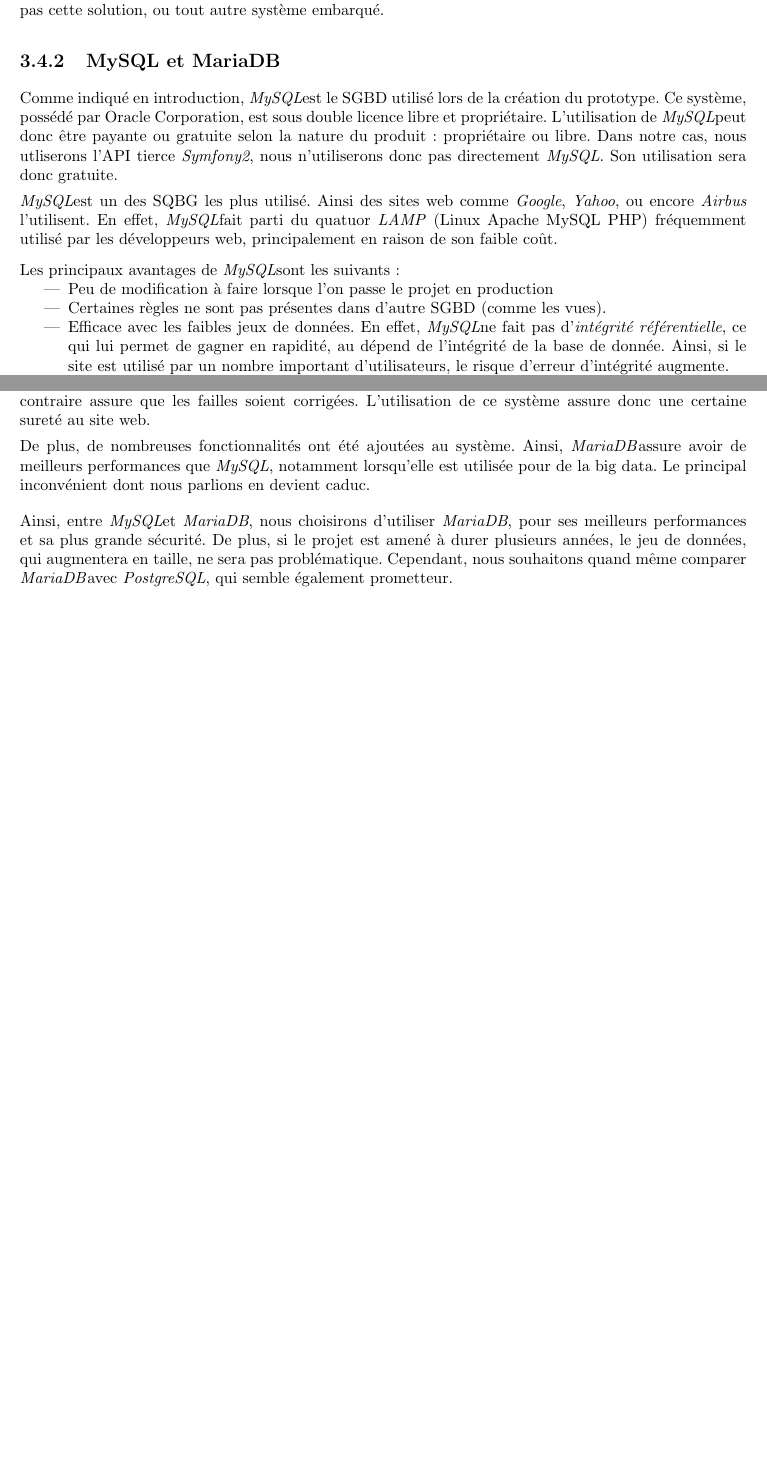
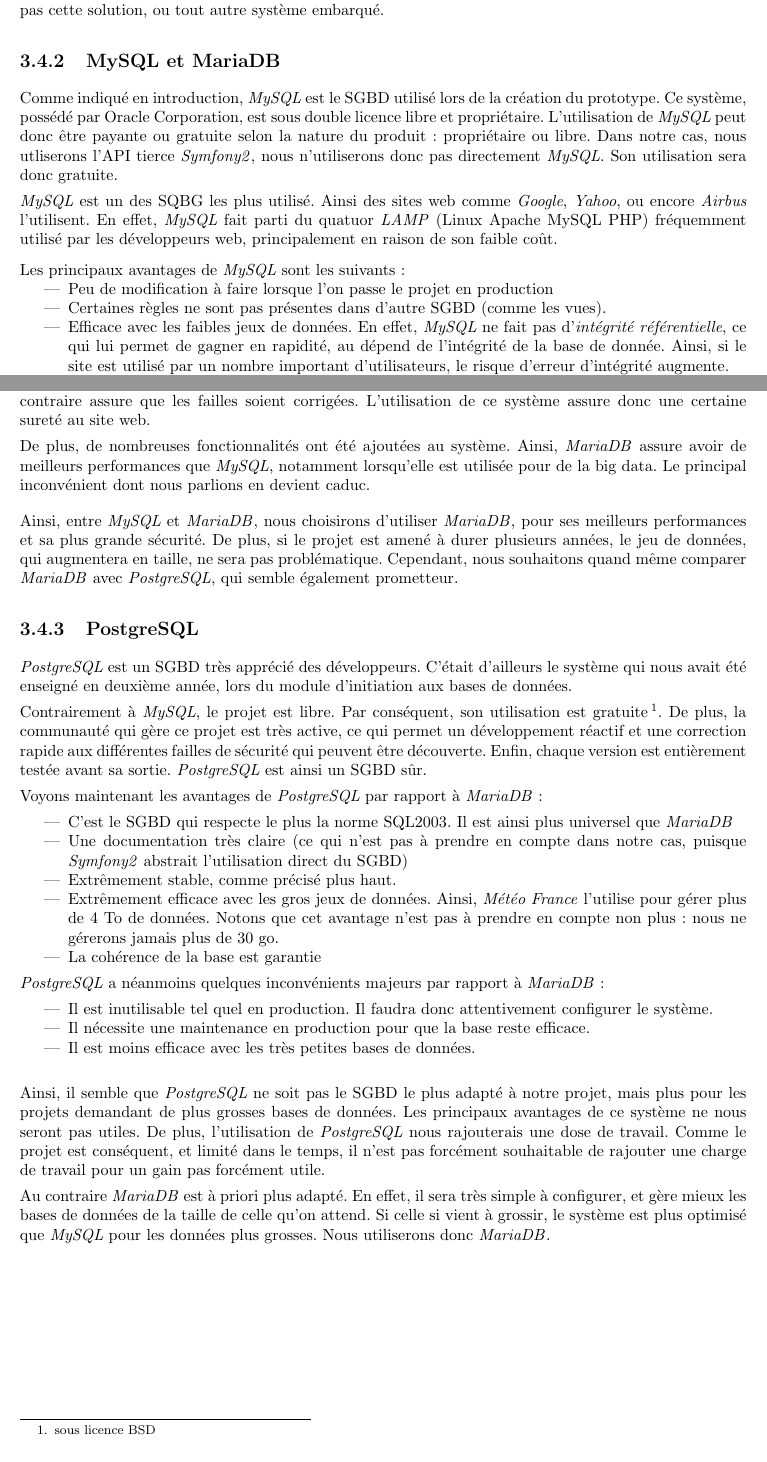
Before and after one commit to Livda/ILikeToMoveIt, a LaTeX document (Rapport de pré-étude/Rapport.tex, which reads Rapport de pré-étude/Technologies/bdd.tex, Rapport de pré-étude/alias.tex): two parts of pages 8 and 9 of 11, joined at a grey line, cut so that both start at the same text. Compiled offline with pdfLaTeX.

Commit message:
close #9 end of BDD part

```diff
--- a/Rapport de pré-étude/Technologies/bdd.tex
+++ b/Rapport de pré-étude/Technologies/bdd.tex
@@ -62,9 +62,33 @@
 Ainsi, entre \mysql et \mdb, nous choisirons d'utiliser \mdb, pour ses meilleurs performances et sa plus grande sécurité. De plus, si le projet est amené à durer plusieurs années, le jeu de données, qui augmentera en taille, ne sera pas problématique. Cependant, nous souhaitons quand même comparer \mdb avec \psql, qui semble également prometteur.
 
 
-% ceci est un brouillon
-%- mysql
-%- mariadb
-%- postgresql
+\subsection{PostgreSQL}
 
-%mysql  est une solution open source, rachetée par Oracle. Fork par Widenius qui s'appelle
+\psql est un SGBD très apprécié des développeurs. C'était d'ailleurs le système qui nous avait été enseigné en deuxième année, lors du module d'initiation aux bases de données.
+
+Contrairement à \mysql, le projet est libre. Par conséquent, son utilisation est gratuite\footnote{sous licence BSD}. De plus, la communauté qui gère ce projet est très active, ce qui permet un développement réactif et une correction rapide aux différentes failles de sécurité qui peuvent être découverte.
+Enfin, chaque version est entièrement testée avant sa sortie. \psql est ainsi un SGBD sûr.
+
+Voyons maintenant les avantages de \psql par rapport à \mdb :
+
+\begin{itemize}
+\item C'est le SGBD qui respecte le plus la norme SQL2003. Il est ainsi plus universel que \mdb
+\item Une documentation très claire (ce qui n'est pas à prendre en compte dans notre cas, puisque \symfony abstrait l'utilisation direct du SGBD)
+\item Extrêmement stable, comme précisé plus haut.
+\item Extrêmement efficace avec les gros jeux de données. Ainsi, \textit{Météo France} l'utilise pour gérer plus de 4 To de données. Notons que cet avantage n'est pas à prendre en compte non plus : nous ne gérerons jamais plus de 30 go.
+\item La cohérence de la base est garantie
+\end{itemize}
+
+\psql a néanmoins quelques inconvénients majeurs  par rapport à \mdb :
+
+\begin{itemize}
+\item Il est inutilisable tel quel en production. Il faudra donc attentivement configurer le système.
+\item Il nécessite une maintenance en production pour que la base reste efficace.
+\item Il est moins efficace avec les très petites bases de données.
+\end{itemize}
+
+\bigbreak
+Ainsi, il semble que \psql ne soit pas le SGBD le plus adapté à notre projet, mais plus pour les projets demandant de plus grosses bases de données.
+Les principaux avantages de ce système ne nous seront pas utiles. De plus, l'utilisation de \psql nous rajouterais une dose de travail. Comme le projet est conséquent, et limité dans le temps, il n'est pas forcément souhaitable de rajouter une charge de travail pour un gain pas forcément utile.
+
+Au contraire \mdb est à priori plus adapté. En effet, il sera très simple à configurer, et gère mieux les bases de données de la taille de celle qu'on attend. Si celle si vient à grossir, le système est plus optimisé que \mysql pour les données plus grosses. Nous utiliserons donc \mdb.
--- a/Rapport de pré-étude/alias.tex
+++ b/Rapport de pré-étude/alias.tex
@@ -1,5 +1,5 @@
-\newcommand{\mysql}{\textit{MySQL}}
-\newcommand{\psql}{\textit{PostgreSQL}}
-\newcommand{\symfony}{\textit{Symfony2}}
-\newcommand{\sql}{\textit{SQL}}
-\newcommand{\mdb}{\textit{MariaDB}}
+\newcommand{\mysql}{\textit{MySQL}\xspace}
+\newcommand{\psql}{\textit{PostgreSQL}\xspace}
+\newcommand{\symfony}{\textit{Symfony2}\xspace}
+\newcommand{\sql}{\textit{SQL}\xspace}
+\newcommand{\mdb}{\textit{MariaDB}\xspace}
```
